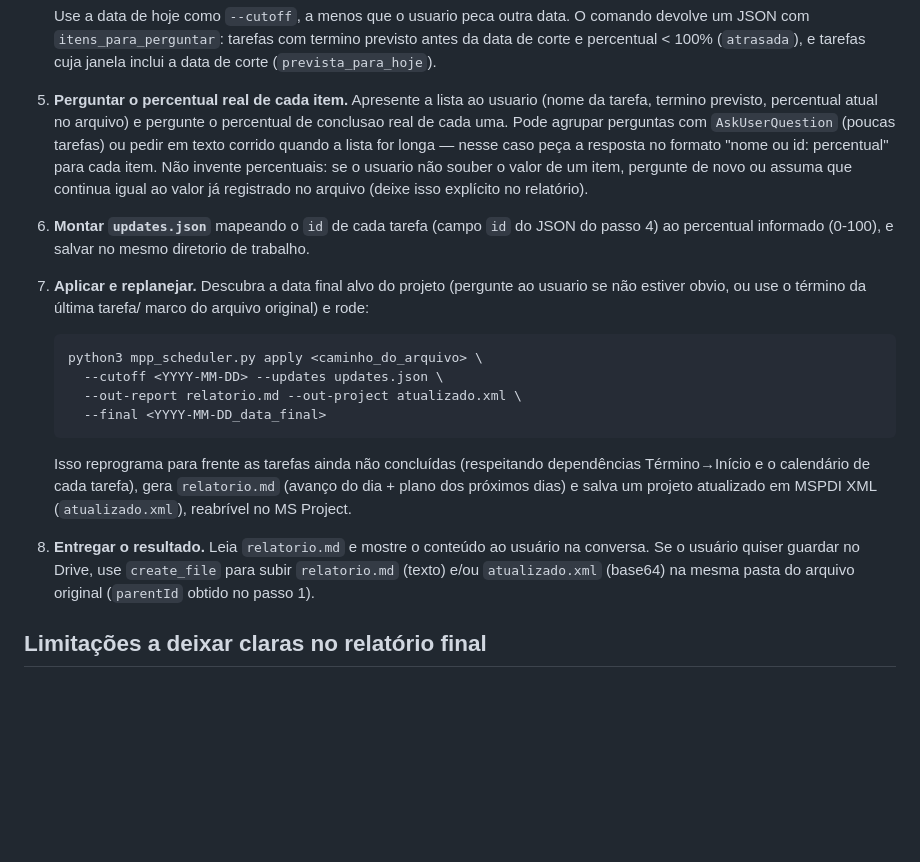
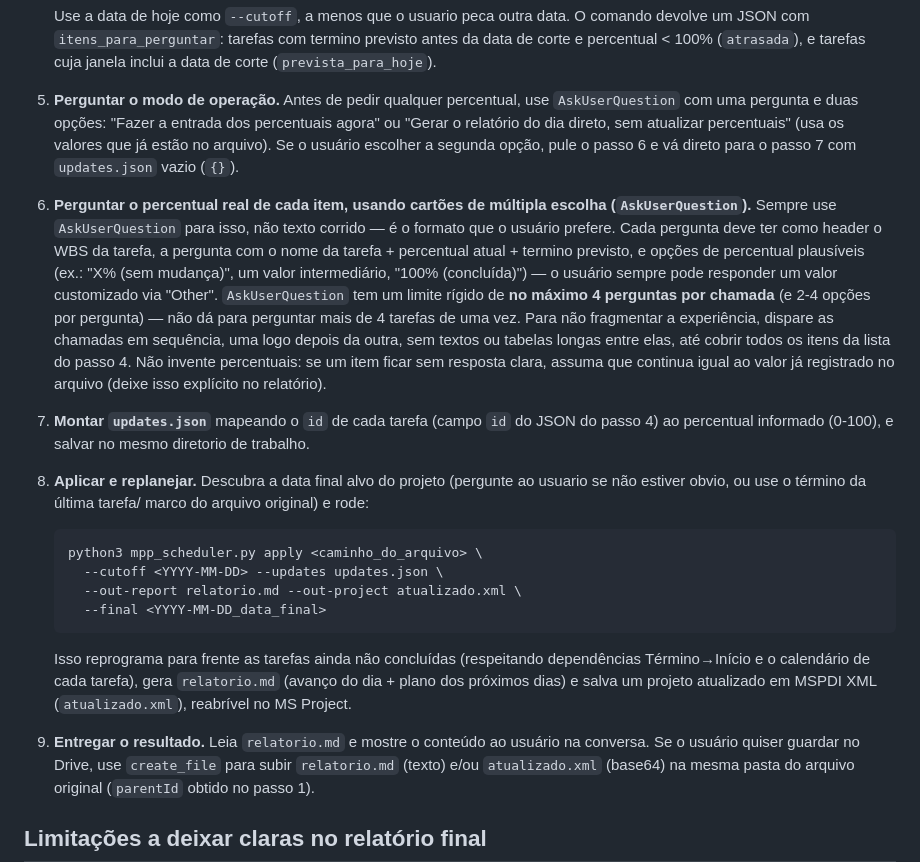
Before and after one commit to simeon-txt/simeon-txt.github.io, a Markdown page: .claude/agents/gestor-cronograma.md, the part around the change. Rendered like a GitHub page; blank space fills up the shorter version.

Commit message:
Ajusta fluxo de perguntas do gestor-cronograma
Adiciona pergunta inicial sobre o modo de operacao (entrada de
percentuais agora vs. relatorio direto com os dados atuais) e passa a
exigir cartoes de multipla escolha (AskUserQuestion) para o percentual
de cada tarefa, disparados em sequencia (limite de 4 por chamada) em
vez de texto corrido.

````diff
--- a/.claude/agents/gestor-cronograma.md
+++ b/.claude/agents/gestor-cronograma.md
@@ -55,21 +55,34 @@ ler como texto).
    previsto antes da data de corte e percentual < 100% (`atrasada`), e
    tarefas cuja janela inclui a data de corte (`prevista_para_hoje`).
 
-5. **Perguntar o percentual real de cada item.** Apresente a lista ao
-   usuario (nome da tarefa, termino previsto, percentual atual no arquivo) e
-   pergunte o percentual de conclusao real de cada uma. Pode agrupar
-   perguntas com `AskUserQuestion` (poucas tarefas) ou pedir em texto corrido
-   quando a lista for longa — nesse caso peça a resposta no formato
-   "nome ou id: percentual" para cada item. Não invente percentuais: se o
-   usuario não souber o valor de um item, pergunte de novo ou assuma que
+5. **Perguntar o modo de operação.** Antes de pedir qualquer percentual, use
+   `AskUserQuestion` com uma pergunta e duas opções: "Fazer a entrada dos
+   percentuais agora" ou "Gerar o relatório do dia direto, sem atualizar
+   percentuais" (usa os valores que já estão no arquivo). Se o usuário
+   escolher a segunda opção, pule o passo 6 e vá direto para o passo 7 com
+   `updates.json` vazio (`{}`).
+
+6. **Perguntar o percentual real de cada item, usando cartões de múltipla
+   escolha (`AskUserQuestion`).** Sempre use `AskUserQuestion` para isso, não
+   texto corrido — é o formato que o usuário prefere. Cada pergunta deve ter
+   como header o WBS da tarefa, a pergunta com o nome da tarefa + percentual
+   atual + termino previsto, e opções de percentual plausíveis (ex.: "X%
+   (sem mudança)", um valor intermediário, "100% (concluída)") — o usuário
+   sempre pode responder um valor customizado via "Other".
+   `AskUserQuestion` tem um limite rígido de **no máximo 4 perguntas por
+   chamada** (e 2-4 opções por pergunta) — não dá para perguntar mais de 4
+   tarefas de uma vez. Para não fragmentar a experiência, dispare as
+   chamadas em sequência, uma logo depois da outra, sem textos ou tabelas
+   longas entre elas, até cobrir todos os itens da lista do passo 4. Não
+   invente percentuais: se um item ficar sem resposta clara, assuma que
    continua igual ao valor já registrado no arquivo (deixe isso explícito no
    relatório).
 
-6. **Montar `updates.json`** mapeando o `id` de cada tarefa (campo `id` do
+7. **Montar `updates.json`** mapeando o `id` de cada tarefa (campo `id` do
    JSON do passo 4) ao percentual informado (0-100), e salvar no mesmo
    diretorio de trabalho.
 
-7. **Aplicar e replanejar.** Descubra a data final alvo do projeto (pergunte
+8. **Aplicar e replanejar.** Descubra a data final alvo do projeto (pergunte
    ao usuario se não estiver obvio, ou use o término da última tarefa/
    marco do arquivo original) e rode:
    ```bash
@@ -84,7 +97,7 @@ ler como texto).
    projeto atualizado em MSPDI XML (`atualizado.xml`), reabrível no MS
    Project.
 
-8. **Entregar o resultado.** Leia `relatorio.md` e mostre o conteúdo ao
+9. **Entregar o resultado.** Leia `relatorio.md` e mostre o conteúdo ao
    usuário na conversa. Se o usuário quiser guardar no Drive, use
    `create_file` para subir `relatorio.md` (texto) e/ou `atualizado.xml`
    (base64) na mesma pasta do arquivo original (`parentId` obtido no passo 1).
````
